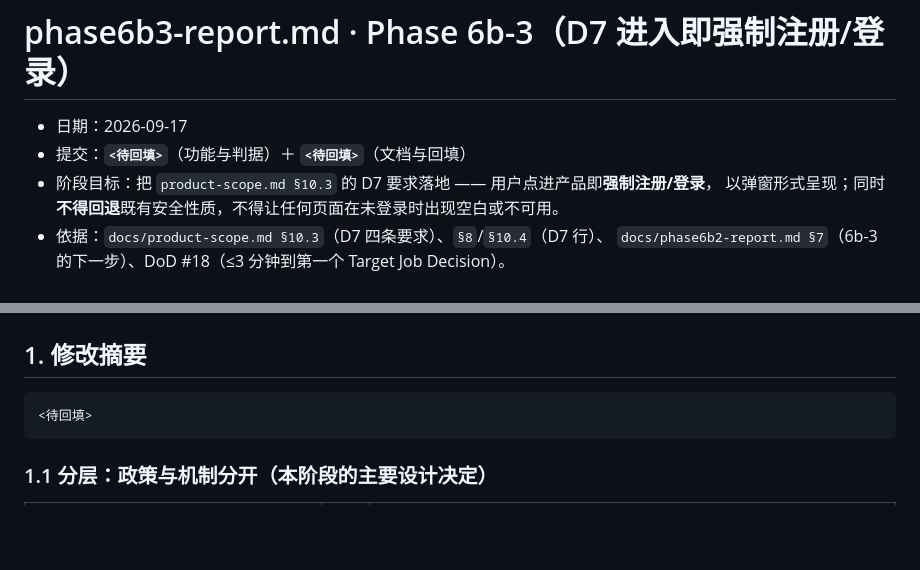
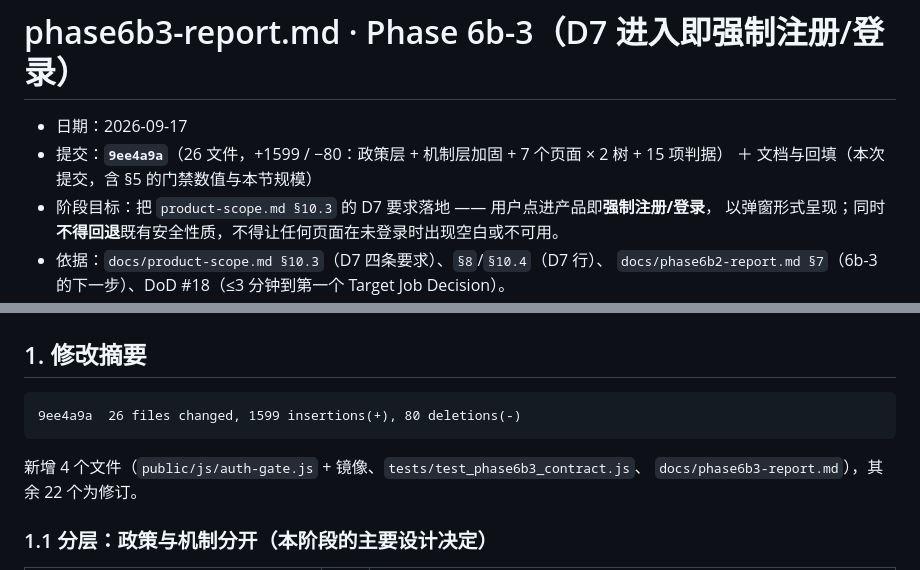
Before and after one commit to zimo66067-wq/career-coach, a Markdown page: docs/phase6b3-report.md, 2 parts joined by grey strips. Drawn GitHub-style; blank space fills up the shorter version.

Commit message:
docs: backfill the phase 6b-3 report with the real size and gate numbers
Fills in the placeholders left in docs/phase6b3-report.md by actually running
the ten-step gate and reading the result, so the report never states a number
that was not measured. Commit 9ee4a9a is the substantive one; this commit only
carries documentation. Its own hash deliberately does not appear inside the
report it edits.

````diff
--- a/docs/phase6b3-report.md
+++ b/docs/phase6b3-report.md
@@ -1,7 +1,8 @@
 # phase6b3-report.md · Phase 6b-3（D7 进入即强制注册/登录）
 
 - 日期：2026-09-17
-- 提交：**`<待回填>`**（功能与判据）＋ **`<待回填>`**（文档与回填）
+- 提交：**`9ee4a9a`**（26 文件，+1599 / −80：政策层 + 机制层加固 + 7 个页面 × 2 树 + 15 项判据）
+  ＋ 文档与回填（本次提交，含 §5 的门禁数值与本节规模）
 - 阶段目标：把 `product-scope.md §10.3` 的 D7 要求落地 —— 用户点进产品即**强制注册/登录**，
   以弹窗形式呈现；同时**不得回退**既有安全性质，不得让任何页面在未登录时出现空白或不可用。
 - 依据：`docs/product-scope.md §10.3`（D7 四条要求）、`§8`/`§10.4`（D7 行）、
@@ -32,8 +33,11 @@
 ## 1. 修改摘要
 
 ```
-<待回填>
+9ee4a9a  26 files changed, 1599 insertions(+), 80 deletions(-)
 ```
+
+新增 4 个文件（`public/js/auth-gate.js` + 镜像、`tests/test_phase6b3_contract.js`、
+`docs/phase6b3-report.md`），其余 22 个为修订。
 
 ### 1.1 分层：政策与机制分开（本阶段的主要设计决定）
 
````
